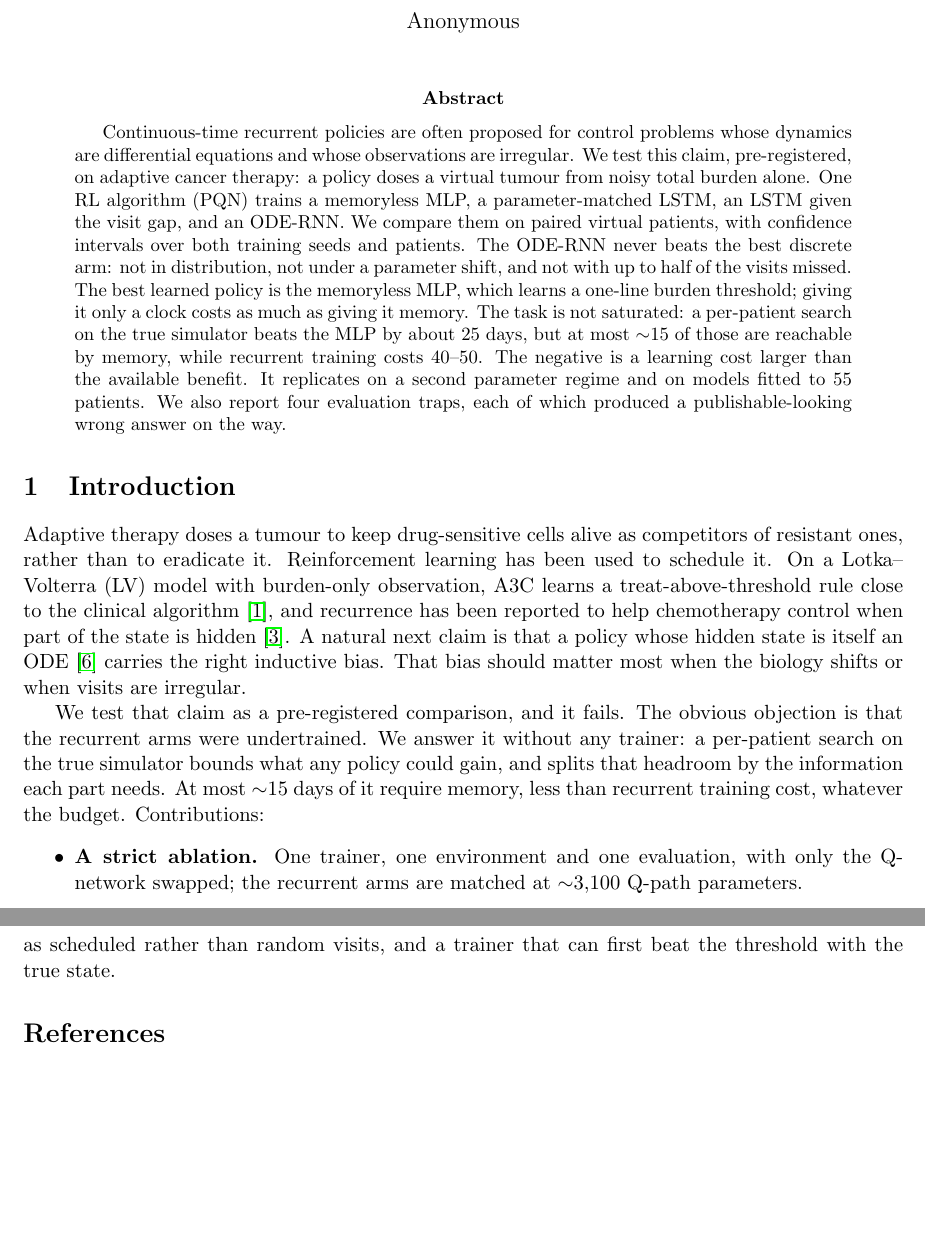
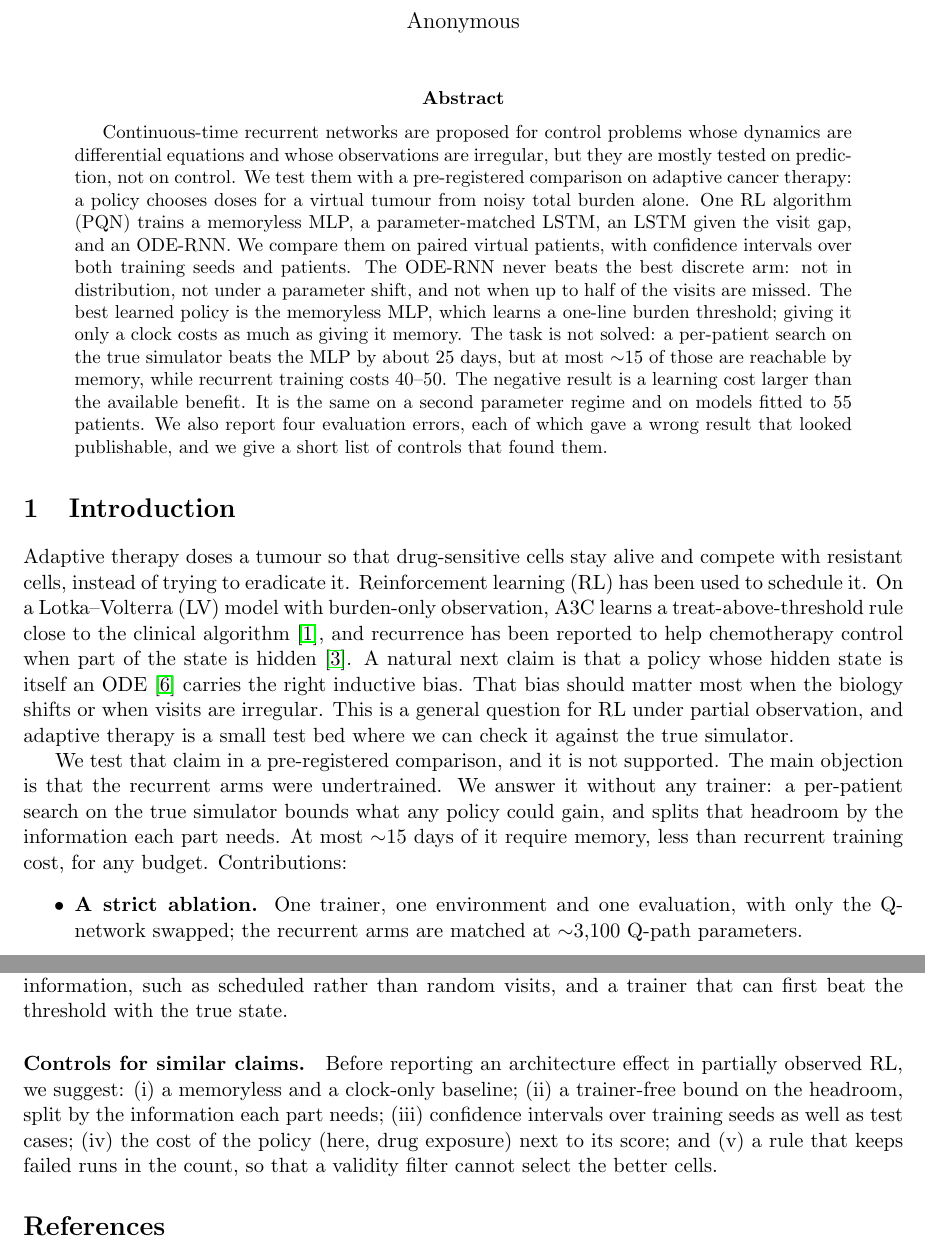
Before and after one commit to Dante-Berth/Continuous_Time_RL_Policies_for_Robust_Cancer_Adaptive_Therapy, a LaTeX paper (paper/main.tex): two parts of pages 1 and 8 of 11, joined at a grey line, cut so that both start at the same text, the shorter picture padded with empty space. Compiled offline with pdfLaTeX.

Commit message:
[docs] paper: plain, less idiomatic English; ML-community framing (test-bed intro, controls checklist in the conclusion)
Co-Authored-By: Claude Sonnet 5.5 <noreply@anthropic.com>

```diff
--- a/paper/main.tex
+++ b/paper/main.tex
@@ -20,42 +20,46 @@ for Learned Adaptive-Therapy Policies under Burden-Only Observation}
 \maketitle
 
 \begin{abstract}
-Continuous-time recurrent policies are often proposed for control problems
-whose dynamics are differential equations and whose observations are
-irregular. We test this claim, pre-registered, on adaptive cancer therapy: a
-policy doses a virtual tumour from noisy total burden alone. One RL algorithm
+Continuous-time recurrent networks are proposed for control problems whose
+dynamics are differential equations and whose observations are irregular, but
+they are mostly tested on prediction, not on control. We test them with a
+pre-registered comparison on adaptive cancer therapy: a policy chooses doses
+for a virtual tumour from noisy total burden alone. One RL algorithm
 (PQN) trains a memoryless MLP, a parameter-matched LSTM, an LSTM given the
 visit gap, and an ODE-RNN. We compare them on paired virtual patients, with
 confidence intervals over both training seeds and patients. The ODE-RNN never
 beats the best discrete arm: not in distribution, not under a parameter
-shift, and not with up to half of the visits missed. The best learned policy is
+shift, and not when up to half of the visits are missed. The best learned policy is
 the memoryless MLP, which learns a one-line burden threshold; giving it only a
 clock costs as much as giving it memory. The task is not
-saturated: a per-patient search on the true simulator beats the MLP by about
+solved: a per-patient search on the true simulator beats the MLP by about
 25 days, but at most ${\sim}15$ of those are reachable by memory, while
-recurrent training costs 40--50. The negative is a learning cost larger than
-the available benefit. It replicates on a second parameter regime and on
-models fitted to 55 patients. We also report four evaluation traps, each of
-which produced a publishable-looking wrong answer on the way.
+recurrent training costs 40--50. The negative result is a learning cost larger
+than the available benefit. It is the same on a second parameter regime and on
+models fitted to 55 patients. We also report four evaluation errors, each of
+which gave a wrong result that looked publishable, and we give a short list of
+controls that found them.
 \end{abstract}
 
 \section{Introduction}
-Adaptive therapy doses a tumour to keep drug-sensitive cells alive as
-competitors of resistant ones, rather than to eradicate it. Reinforcement
-learning has been used to schedule it. On a Lotka--Volterra (LV) model with
+Adaptive therapy doses a tumour so that drug-sensitive cells stay alive and
+compete with resistant cells, instead of trying to eradicate it. Reinforcement
+learning (RL) has been used to schedule it. On a Lotka--Volterra (LV) model with
 burden-only observation, A3C learns a treat-above-threshold rule close to the
 clinical algorithm \cite{gallagher2024}, and recurrence has been reported to
 help chemotherapy control when part of the state is hidden \cite{kiram2026}. A
 natural next claim is that a policy whose hidden state is itself an ODE
 \cite{rubanova2019} carries the right inductive bias. That bias should matter
-most when the biology shifts or when visits are irregular.
+most when the biology shifts or when visits are irregular. This is a general
+question for RL under partial observation, and adaptive therapy is a small
+test bed where we can check it against the true simulator.
 
-We test that claim as a pre-registered comparison, and it fails. The obvious
-objection is that the recurrent arms were undertrained. We answer it without
+We test that claim in a pre-registered comparison, and it is not supported. The
+main objection is that the recurrent arms were undertrained. We answer it without
 any trainer: a per-patient search on the true simulator bounds what any policy
 could gain, and splits that headroom by the information each part needs. At
 most ${\sim}15$ days of it require memory, less than recurrent training cost,
-whatever the budget. Contributions:
+for any budget. Contributions:
 \begin{itemize}
 \item \textbf{A strict ablation.} One trainer, one environment and one
 evaluation, with only the Q-network swapped; the recurrent arms are matched at
@@ -389,10 +394,18 @@ what memory could add (${\sim}15$ days) is smaller than what recurrent training
 cost (40--50). Even given the hidden state, and with a reward that pays until
 progression, the same trainer only ties the burden-only MLP. When half of the
 visits are missed, the question is no longer which architecture uses feedback
-best but whether feedback pays at all; over one year, on average, it did not.
+best but whether feedback has any value; over one year, on average, it had none.
 A continuous-time policy needs a setting where the gap itself carries
 information, such as scheduled rather than random visits, and a trainer that
 can first beat the threshold with the true state.
+
+\paragraph{Controls for similar claims.} Before reporting an architecture
+effect in partially observed RL, we suggest: (i) a memoryless and a clock-only
+baseline; (ii) a trainer-free bound on the headroom, split by the information
+each part needs; (iii) confidence intervals over training seeds as well as test
+cases; (iv) the cost of the policy (here, drug exposure) next to its score; and
+(v) a rule that keeps failed runs in the count, so that a validity filter cannot
+select the better cells.
 
 \begin{thebibliography}{99}
 \bibitem{gallagher2024} K.~Gallagher, M.~A.~R. Strobl, D.~S. Park,
```
Also changed, not shown: paper/main.tex (67 more changed lines).
